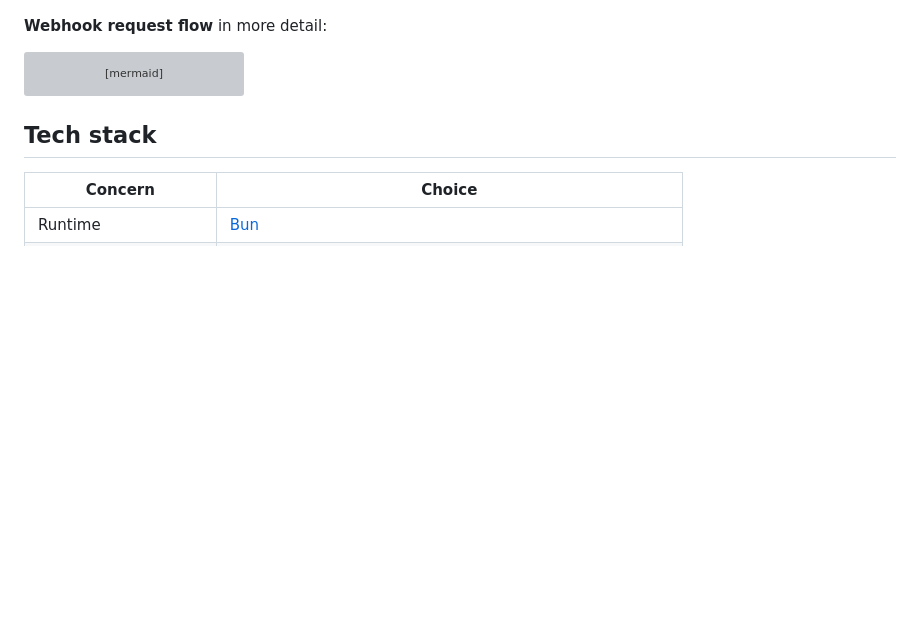
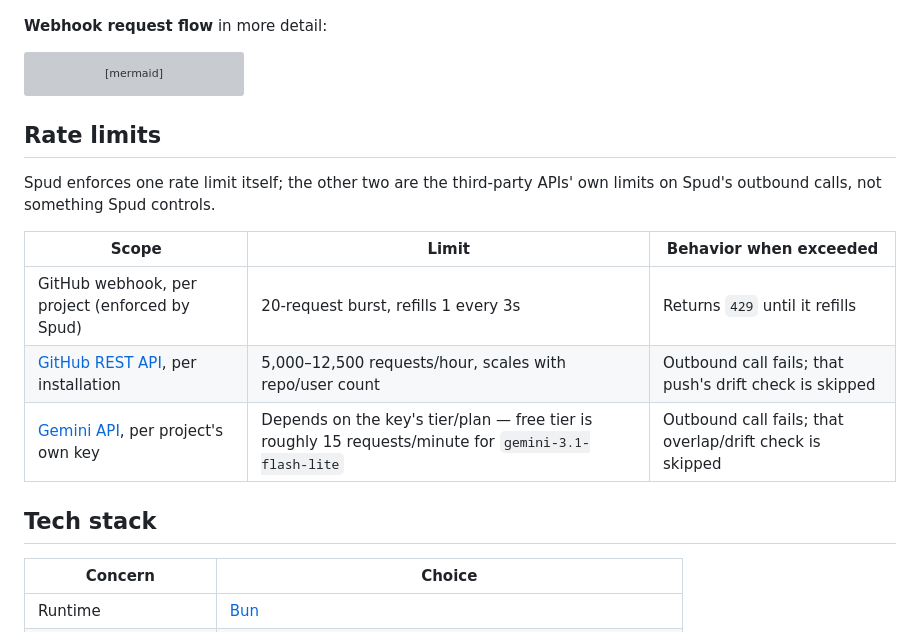
Before and after one commit to PratikDev/spud, a Markdown page: README.md, the part around the change. Rendered like a GitHub page; blank space fills up the shorter version; grey boxes are pictures that could not be loaded.

Commit message:
Document GitHub webhook and third-party API rate limits

````diff
--- a/README.md
+++ b/README.md
@@ -104,6 +104,16 @@ sequenceDiagram
         end
     end
 ```
+
+## Rate limits
+
+Spud enforces one rate limit itself; the other two are the third-party APIs' own limits on Spud's outbound calls, not something Spud controls.
+
+| Scope | Limit | Behavior when exceeded |
+|---|---|---|
+| GitHub webhook, per project (enforced by Spud) | 20-request burst, refills 1 every 3s | Returns `429` until it refills |
+| [GitHub REST API](https://docs.github.com/en/rest/using-the-rest-api/rate-limits-for-the-rest-api), per installation | 5,000–12,500 requests/hour, scales with repo/user count | Outbound call fails; that push's drift check is skipped |
+| [Gemini API](https://ai.google.dev/gemini-api/docs/rate-limits), per project's own key | Depends on the key's tier/plan — free tier is roughly 15 requests/minute for `gemini-3.1-flash-lite` | Outbound call fails; that overlap/drift check is skipped |
 
 ## Tech stack
 
````
